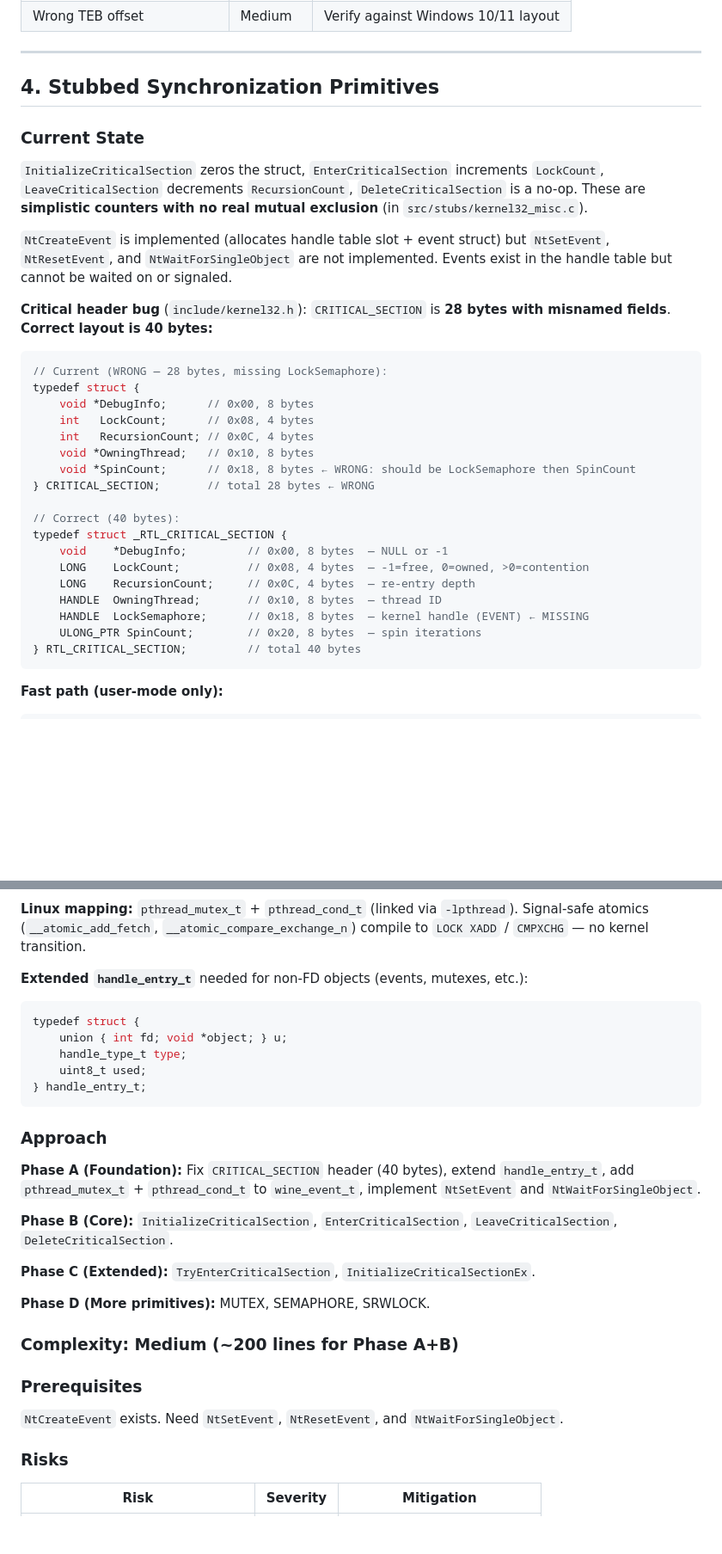
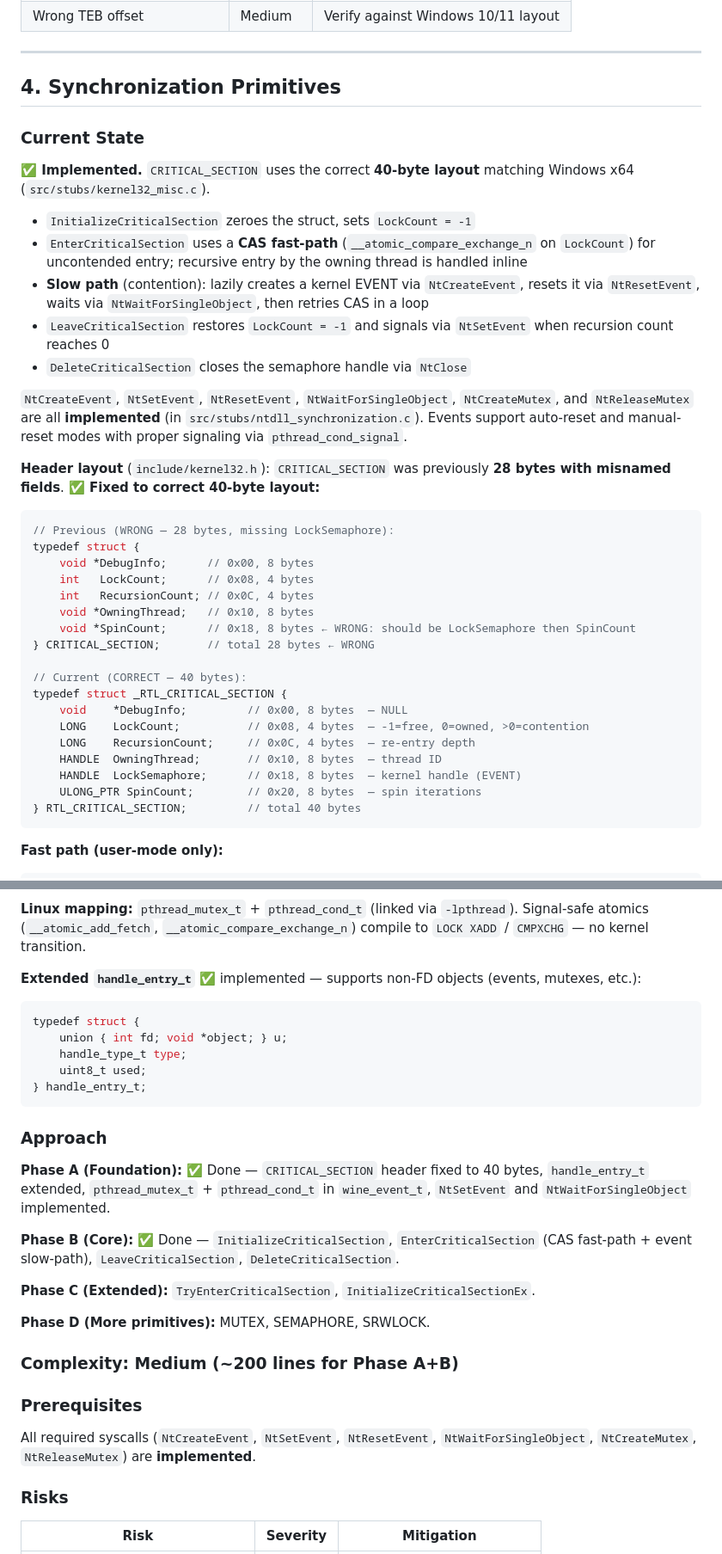
Before and after one commit to CedricThomas/my_wine, a Markdown page: docs/limitations_investigations.md, 2 parts joined by grey strips. Shown at 86% size. GitHub-like rendering; blank space fills up the shorter version.

````diff
--- a/docs/limitations_investigations.md
+++ b/docs/limitations_investigations.md
@@ -288,25 +301,34 @@ None. Independent.
 
 ---
 
-## 4. Stubbed Synchronization Primitives
+## 4. Synchronization Primitives
 
 ### Current State
 
-`InitializeCriticalSection` zeros the struct, `EnterCriticalSection`
-increments `LockCount`, `LeaveCriticalSection` decrements `RecursionCount`,
-`DeleteCriticalSection` is a no-op. These are **simplistic counters with no
-real mutual exclusion** (in `src/stubs/kernel32_misc.c`).
+**✅ Implemented.** `CRITICAL_SECTION` uses the correct **40-byte layout** matching
+Windows x64 (`src/stubs/kernel32_misc.c`).
 
-`NtCreateEvent` is implemented (allocates handle table slot + event struct)
-but `NtSetEvent`, `NtResetEvent`, and `NtWaitForSingleObject` are not
-implemented. Events exist in the handle table but cannot be waited on or
-signaled.
+- `InitializeCriticalSection` zeroes the struct, sets `LockCount = -1`
+- `EnterCriticalSection` uses a **CAS fast-path**
+  (`__atomic_compare_exchange_n` on `LockCount`) for uncontended entry;
+  recursive entry by the owning thread is handled inline
+- **Slow path** (contention): lazily creates a kernel EVENT via
+  `NtCreateEvent`, resets it via `NtResetEvent`, waits via
+  `NtWaitForSingleObject`, then retries CAS in a loop
+- `LeaveCriticalSection` restores `LockCount = -1` and signals via
+  `NtSetEvent` when recursion count reaches 0
+- `DeleteCriticalSection` closes the semaphore handle via `NtClose`
 
-**Critical header bug** (`include/kernel32.h`): `CRITICAL_SECTION` is
-**28 bytes with misnamed fields**. **Correct layout is 40 bytes:**
+`NtCreateEvent`, `NtSetEvent`, `NtResetEvent`, `NtWaitForSingleObject`,
+`NtCreateMutex`, and `NtReleaseMutex` are all **implemented** (in
+`src/stubs/ntdll_synchronization.c`). Events support auto-reset and
+manual-reset modes with proper signaling via `pthread_cond_signal`.
+
+**Header layout** (`include/kernel32.h`): `CRITICAL_SECTION` was previously
+**28 bytes with misnamed fields**. **✅ Fixed to correct 40-byte layout:**
 
 ```c
-// Current (WRONG — 28 bytes, missing LockSemaphore):
+// Previous (WRONG — 28 bytes, missing LockSemaphore):
 typedef struct {
     void *DebugInfo;      // 0x00, 8 bytes
     int   LockCount;      // 0x08, 4 bytes
@@ -315,13 +337,13 @@ typedef struct {
     void *SpinCount;      // 0x18, 8 bytes ← WRONG: should be LockSemaphore then SpinCount
 } CRITICAL_SECTION;       // total 28 bytes ← WRONG
 
-// Correct (40 bytes):
+// Current (CORRECT — 40 bytes):
 typedef struct _RTL_CRITICAL_SECTION {
-    void    *DebugInfo;         // 0x00, 8 bytes  — NULL or -1
+    void    *DebugInfo;         // 0x00, 8 bytes  — NULL
     LONG    LockCount;          // 0x08, 4 bytes  — -1=free, 0=owned, >0=contention
     LONG    RecursionCount;     // 0x0C, 4 bytes  — re-entry depth
     HANDLE  OwningThread;       // 0x10, 8 bytes  — thread ID
-    HANDLE  LockSemaphore;      // 0x18, 8 bytes  — kernel handle (EVENT) ← MISSING
+    HANDLE  LockSemaphore;      // 0x18, 8 bytes  — kernel handle (EVENT)
     ULONG_PTR SpinCount;        // 0x20, 8 bytes  — spin iterations
 } RTL_CRITICAL_SECTION;         // total 40 bytes
 ```
@@ -342,7 +364,7 @@ if (InterlockedIncrement(&cs->LockCount) != 0) {
 Signal-safe atomics (`__atomic_add_fetch`, `__atomic_compare_exchange_n`)
 compile to `LOCK XADD` / `CMPXCHG` — no kernel transition.
 
-**Extended `handle_entry_t`** needed for non-FD objects (events, mutexes, etc.):
+**Extended `handle_entry_t`** ✅ implemented — supports non-FD objects (events, mutexes, etc.):
 
 ```c
 typedef struct {
@@ -354,12 +376,12 @@ typedef struct {
 
 ### Approach
 
-**Phase A (Foundation):** Fix `CRITICAL_SECTION` header (40 bytes), extend
-`handle_entry_t`, add `pthread_mutex_t` + `pthread_cond_t` to `wine_event_t`,
-implement `NtSetEvent` and `NtWaitForSingleObject`.
+**Phase A (Foundation):** ✅ Done — `CRITICAL_SECTION` header fixed to 40 bytes,
+`handle_entry_t` extended, `pthread_mutex_t` + `pthread_cond_t` in `wine_event_t`,
+`NtSetEvent` and `NtWaitForSingleObject` implemented.
 
-**Phase B (Core):** `InitializeCriticalSection`, `EnterCriticalSection`,
-`LeaveCriticalSection`, `DeleteCriticalSection`.
+**Phase B (Core):** ✅ Done — `InitializeCriticalSection`, `EnterCriticalSection`
+(CAS fast-path + event slow-path), `LeaveCriticalSection`, `DeleteCriticalSection`.
 
 **Phase C (Extended):** `TryEnterCriticalSection`, `InitializeCriticalSectionEx`.
 
@@ -369,8 +391,8 @@ implement `NtSetEvent` and `NtWaitForSingleObject`.
 
 ### Prerequisites
 
-`NtCreateEvent` exists. Need `NtSetEvent`, `NtResetEvent`, and
-`NtWaitForSingleObject`.
+All required syscalls (`NtCreateEvent`, `NtSetEvent`, `NtResetEvent`,
+`NtWaitForSingleObject`, `NtCreateMutex`, `NtReleaseMutex`) are **implemented**.
 
 ### Risks
 
````
Also changed, not shown: other parts of docs/limitations_investigations.md (+66 -62 lines).
